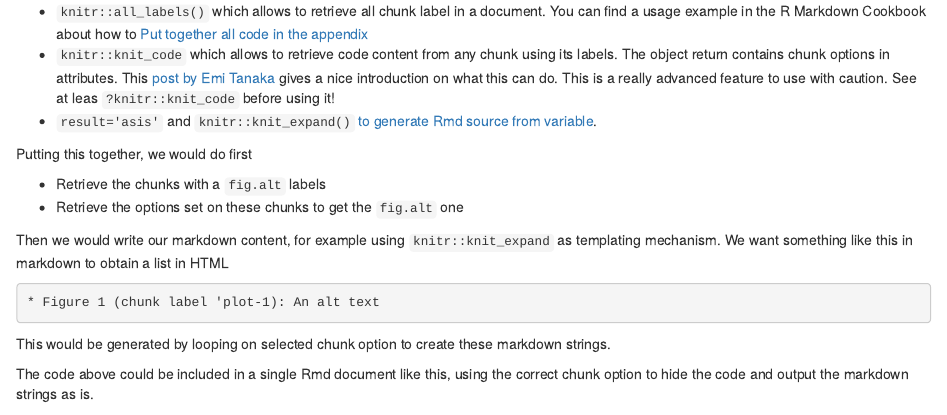
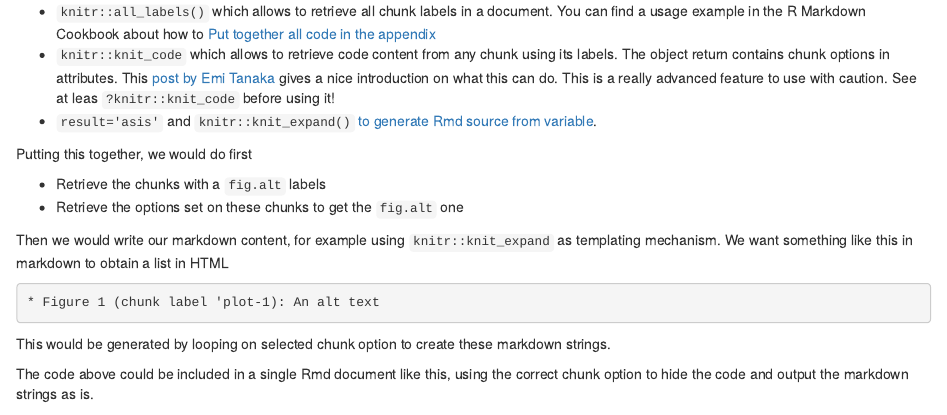
Before and after one commit to rbind/cderv, an R Markdown document (content/post/2021-06-29-fig-alt-appendix/index.Rmd): the page in a window 1100 px wide, from 320 px down. Rendered offline with R 4.5, knitr and Pandoc, with nearby package versions; the code chunks are not run, so their results and figures are left out.

Commit message:
small typo fix

```diff
--- a/content/post/2021-06-29-fig-alt-appendix/index.Rmd
+++ b/content/post/2021-06-29-fig-alt-appendix/index.Rmd
@@ -69,7 +69,7 @@ pre.yaml + pre.md, pre.yaml + pre.markdown {
 
 We would like to retrieve all the `fig.alt` set at the end of the document as a bullet point list. This can be done using advanced knitr features:
 
-* `knitr::all_labels()` which allows to retrieve all chunk label in a document. You can find a usage example in the R Markdown Cookbook about how to [Put together all code in the appendix](https://bookdown.org/yihui/rmarkdown-cookbook/code-appendix.html#code-appendix)
+* `knitr::all_labels()` which allows to retrieve all chunk labels in a document. You can find a usage example in the R Markdown Cookbook about how to [Put together all code in the appendix](https://bookdown.org/yihui/rmarkdown-cookbook/code-appendix.html#code-appendix)
 * `knitr::knit_code` which allows to retrieve code content from any chunk using its labels. The object return contains chunk options in attributes. This [post by Emi Tanaka](https://emitanaka.rbind.io/post/knitr-knitr-code/) gives a nice introduction on what this can do. This is a really advanced feature to use with caution. See at leas `?knitr::knit_code` before using it!
 * `result='asis'` and `knitr::knit_expand()` [to generate Rmd source from variable](https://bookdown.org/yihui/rmarkdown-cookbook/knit-expand.html).
 
```
